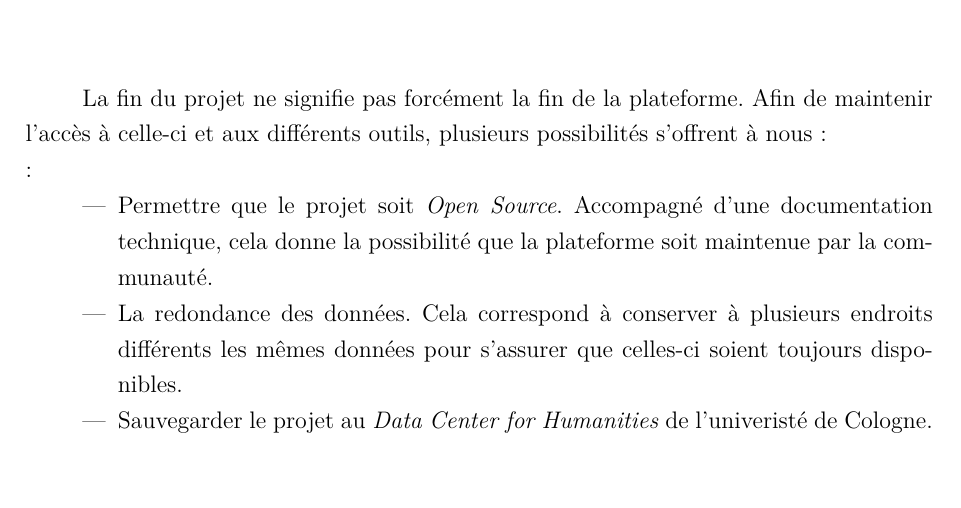
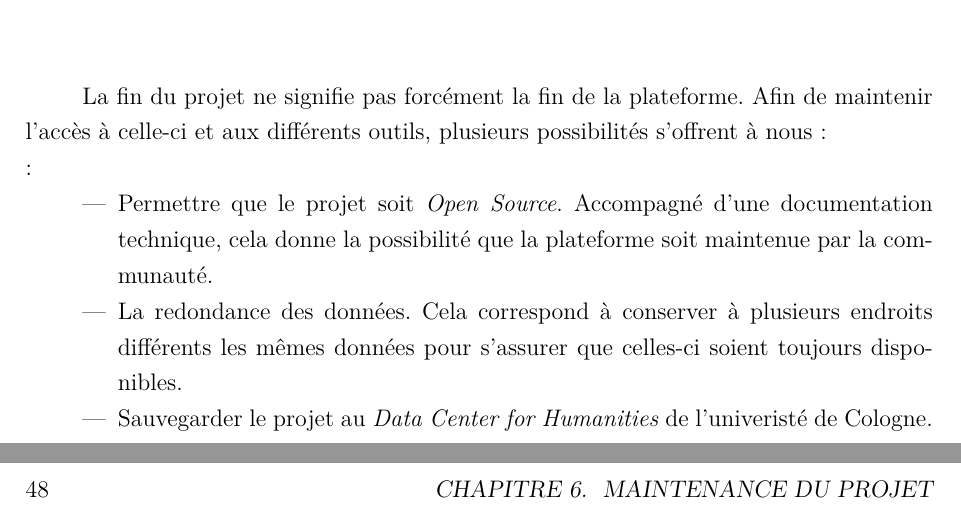
Before and after one commit to Marine-Tiger/2023_M2TNAH_memoire, a LaTeX thesis (Main.tex, which reads Templates/Part3/Chapter6.tex): part of page 67 of 87 before the commit and two parts of pages 67 and 68 of 89 after it, the two joined at a grey line, cut so that both start at the same text, the shorter picture padded with empty space. The pictures show the PDF file 2023_M2TNAH_Mémoire.pdf that the author committed with the source.

Commit message:
correction

```diff
--- a/Templates/Part3/Chapter6.tex
+++ b/Templates/Part3/Chapter6.tex
@@ -1,7 +1,7 @@
 Nous avons déjà évoqué la question de la durabilité des technologies lors de la réflexion des choix technologiques et même lors de l’étape de modélisation de données. Nous pouvons constater à partir d’exemples cités plus haut qu'il est possible d’être confronté à la disparition des technologies de stockage, ce qui peut entraîner des coûts de maintenance supplémentaires\footnote{Huc Claude, \textit{La pérennisation des informations sous forme numérique : risques, enjeux et éléments de solution}, in Med Sci, 2008, p 653-658.}. Cette partie sera consacrée à penser à l’après-projet, c’est-à-dire la durabilité de la plateforme, puis la fin de ce projet et des projets en humanités numériques en général. C’est une question intéressante qui est la finalité de l’ensemble des problématiques de durabilité et de choix technologiques évoquées dans la partie précédente.
 La pérennisation d’un projet est une notion plutôt vaste. Il faut commencer par se questionner sur ce que l’on doit conserver\footnote{Drucker Johanna, \textit{Sustainability and complexity: Knowledge and authority in the digital humanities}, in \textit{Digital Scholarship in the Humanities}, 2021, pp9.}. Archiver seulement les données d’un projet n’est pas suffisant, il faut également penser aux logiciels si l’on souhaite préserver l’ensemble du projet\footnote{Neuefeind Claes, Schildkamp Philip, Mathiak Brigitte, Harzenetter Lukas, Barzen Johanna, Breitenbücher Uwe, Leymann Frank, \textit{Technologienutzung im Kontext Digitaler Editionen – eine Landschaftsvermessung}, DHd 2019.}.
 
-\chapter{Maintenance}
+\chapter{Maintenance du projet}
 
 La fin du projet ne signifie pas forcément la fin de la plateforme. Afin de maintenir l’accès à celle-ci et aux différents outils, plusieurs possibilités s’offrent à nous: \\:
 \begin{itemize}
```
Also changed, not shown: Main.tex (+1 -0 lines), 2023_M2TNAH_Mémoire.pdf.
